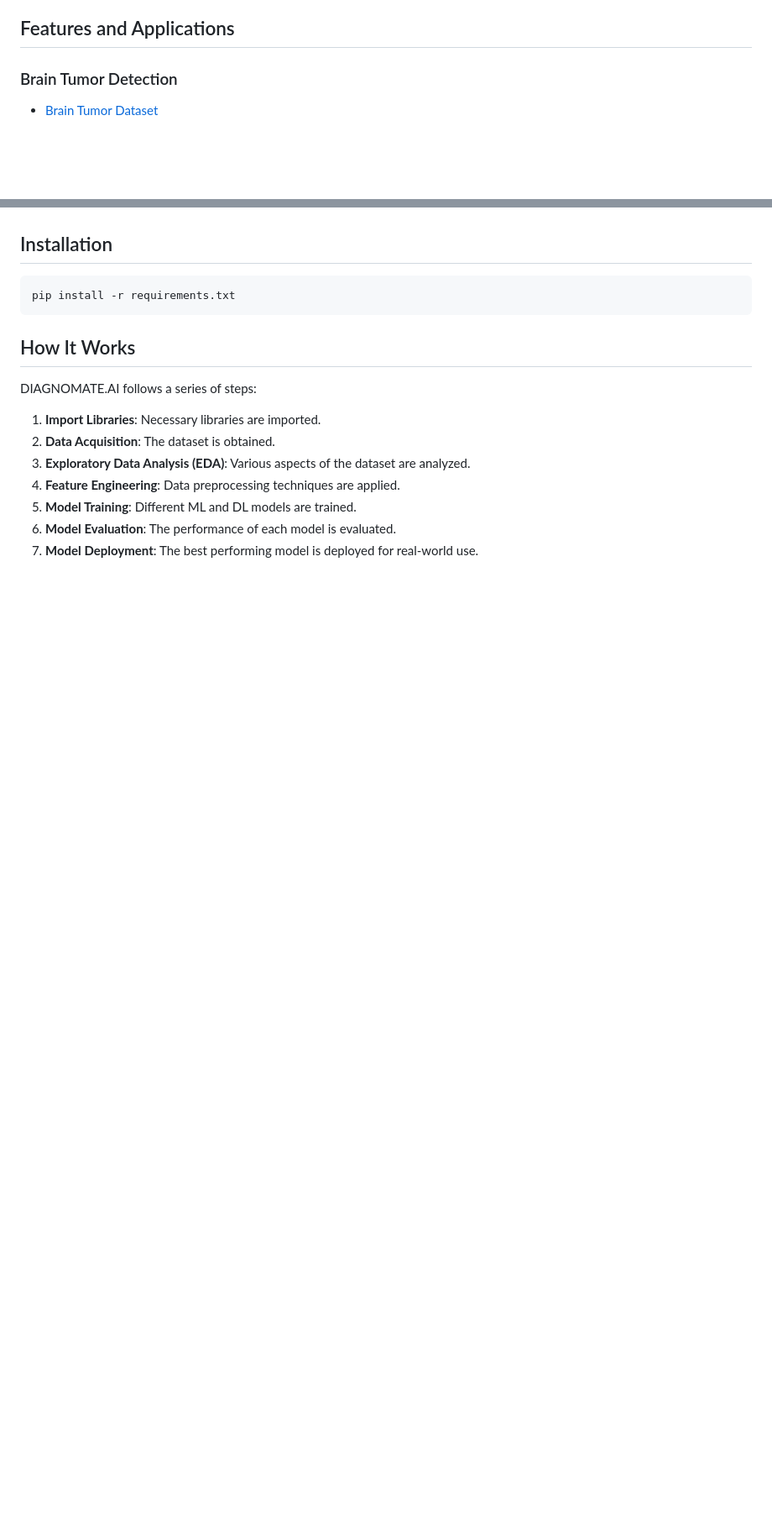
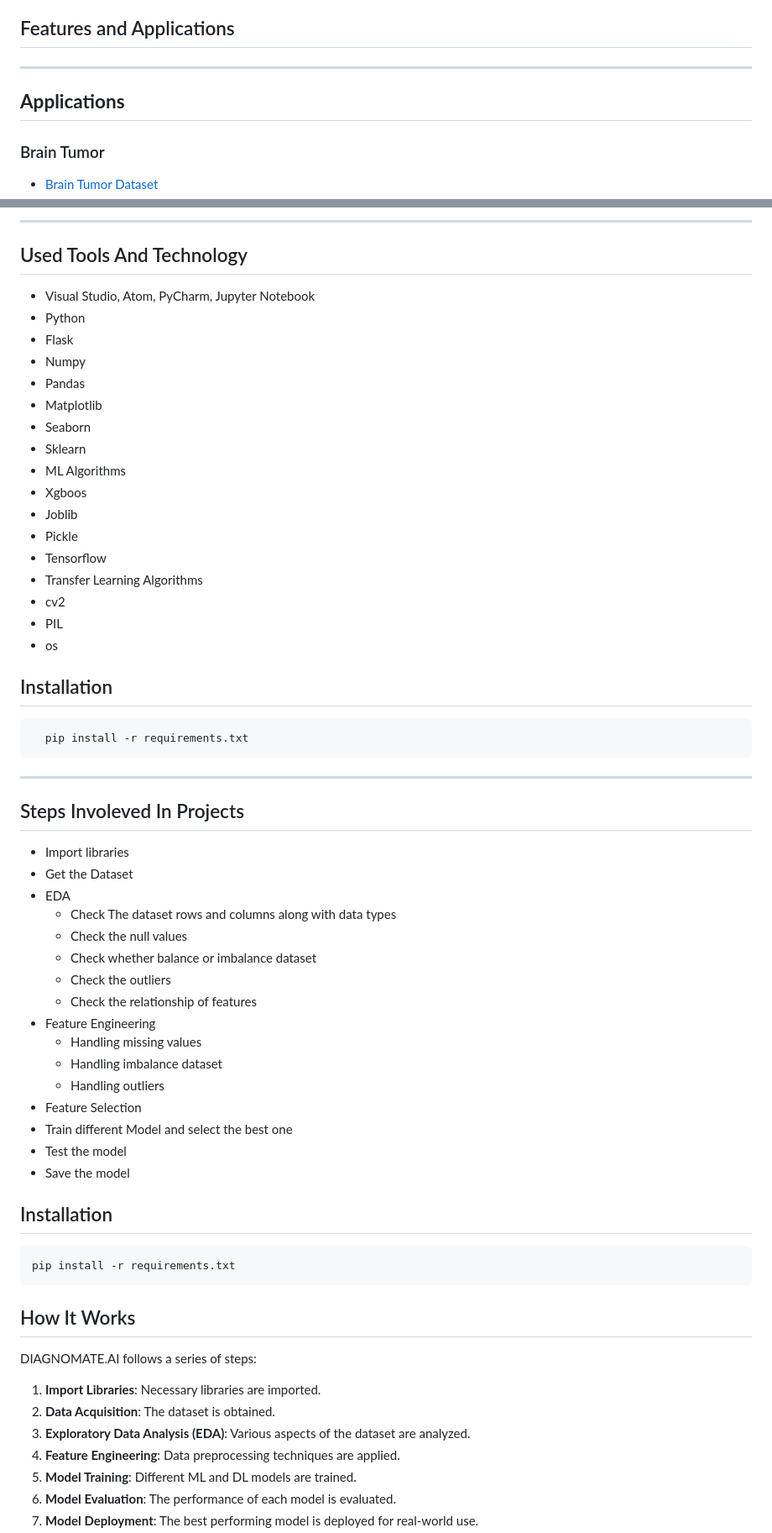
Before and after one commit to Adityasaharan04/DIAGNOMATE.AI, a Markdown page: README.md, 2 parts joined by grey strips. Shown at 84% size. Rendered like a GitHub page; blank space fills up the shorter version.

````diff
--- a/README.md
+++ b/README.md
@@ -28,5 +28,9 @@ DIAGNOMATE.AI is a groundbreaking project that harnesses the power of artificial
 
 ## Features and Applications
 
-### Brain Tumor Detection
+------------------------------------------------------------------------
+## **Applications**
+
+### Brain Tumor
+
 - [Brain Tumor Dataset](https://www.kaggle.com/datasets/navoneel/brain-mri-images-for-brain-tumor-detection)
@@ -74,5 +132,52 @@ DIAGNOMATE.AI is a groundbreaking project that harnesses the power of artificial
 
 
+------------------------------------------------------------------------
+
+## Used Tools And Technology
+
+- Visual Studio, Atom, PyCharm, Jupyter Notebook
+- Python
+- Flask
+- Numpy
+- Pandas
+- Matplotlib
+- Seaborn
+- Sklearn
+- ML Algorithms
+- Xgboos
+- Joblib
+- Pickle
+- Tensorflow
+- Transfer Learning Algorithms
+- cv2
+- PIL
+- os
+
+
+## Installation
+
+```bash
+  pip install -r requirements.txt
+```
+------------------------------------------------------------------------
+## Steps Involeved In Projects
+
+- Import libraries
+- Get the Dataset
+- EDA
+  - Check The dataset rows and columns along with data types
+  - Check the null values
+  - Check whether balance or imbalance dataset
+  - Check the outliers
+  - Check the relationship of features
+- Feature Engineering
+  - Handling missing values
+  - Handling imbalance dataset
+  - Handling outliers
+- Feature Selection
+- Train different Model and select the best one
+- Test the model
+- Save the model
 ## Installation
 
 ```bash
````
Also changed, not shown: other parts of README.md (+67 -13 lines).
